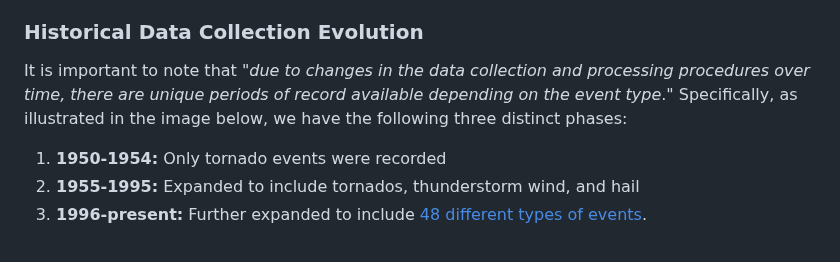
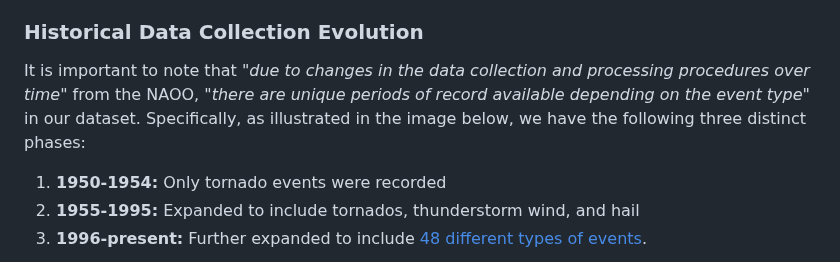
Before and after one commit to com-480-data-visualization/com-480-project-ca_roille_aux_states, a Markdown page: README.md, the part around the change. GitHub-like rendering.

```diff
--- a/README.md
+++ b/README.md
@@ -49,7 +49,7 @@ The exploratory data analysis can be found in this [notebook](https://github.com
 
 ### Historical Data Collection Evolution
 
-It is important to note that "_due to changes in the data collection and processing procedures over time, there are unique periods of record available depending on the event type_." Specifically, as illustrated in the image below, we have the following three distinct phases:
+It is important to note that "_due to changes in the data collection and processing procedures over time_" from the NAOO, "_there are unique periods of record available depending on the event type_" in our dataset. Specifically, as illustrated in the image below, we have the following three distinct phases:
 
 1. **1950-1954:** Only tornado events were recorded
 2. **1955-1995:** Expanded to include tornados, thunderstorm wind, and hail
```
